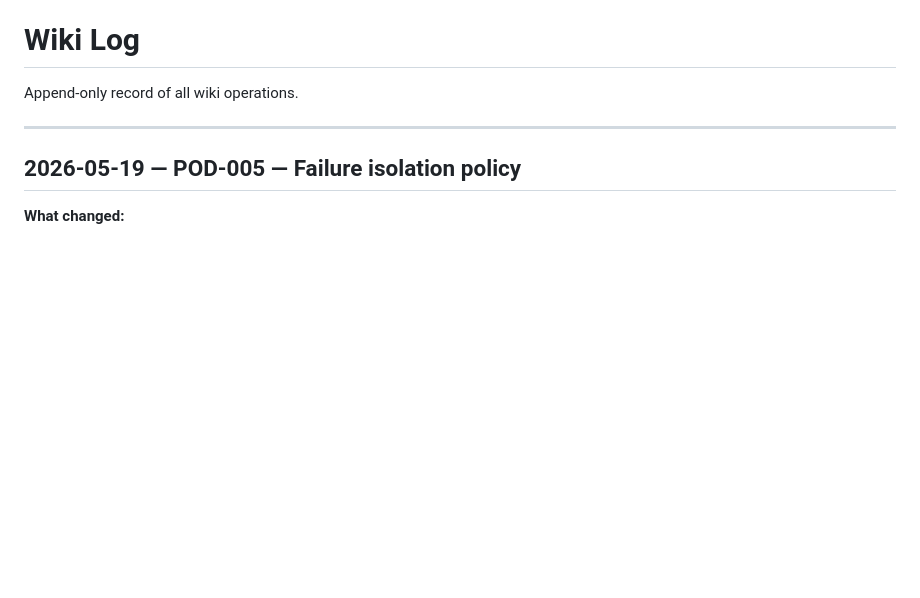
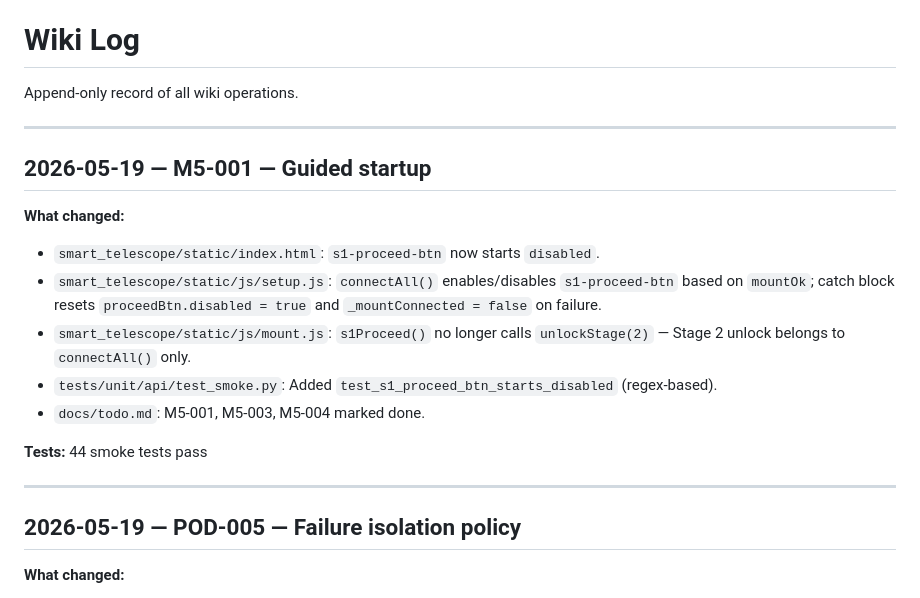
Before and after one commit to tschoenfelder/SmartTScope, a Markdown page: wiki/log.md, the part around the change. Rendered like a GitHub page; blank space fills up the shorter version.

Commit message:
docs: M5-001/003/004 done — guided startup, readiness dashboard, target selection

```diff
--- a/wiki/log.md
+++ b/wiki/log.md
@@ -1,6 +1,19 @@
 # Wiki Log
 
 Append-only record of all wiki operations.
+
+---
+
+## 2026-05-19 — M5-001 — Guided startup
+
+**What changed:**
+- `smart_telescope/static/index.html`: `s1-proceed-btn` now starts `disabled`.
+- `smart_telescope/static/js/setup.js`: `connectAll()` enables/disables `s1-proceed-btn` based on `mountOk`; catch block resets `proceedBtn.disabled = true` and `_mountConnected = false` on failure.
+- `smart_telescope/static/js/mount.js`: `s1Proceed()` no longer calls `unlockStage(2)` — Stage 2 unlock belongs to `connectAll()` only.
+- `tests/unit/api/test_smoke.py`: Added `test_s1_proceed_btn_starts_disabled` (regex-based).
+- `docs/todo.md`: M5-001, M5-003, M5-004 marked done.
+
+**Tests:** 44 smoke tests pass
 
 ---
 
```
Also changed, not shown: docs/todo.md (+7 -4 lines).
